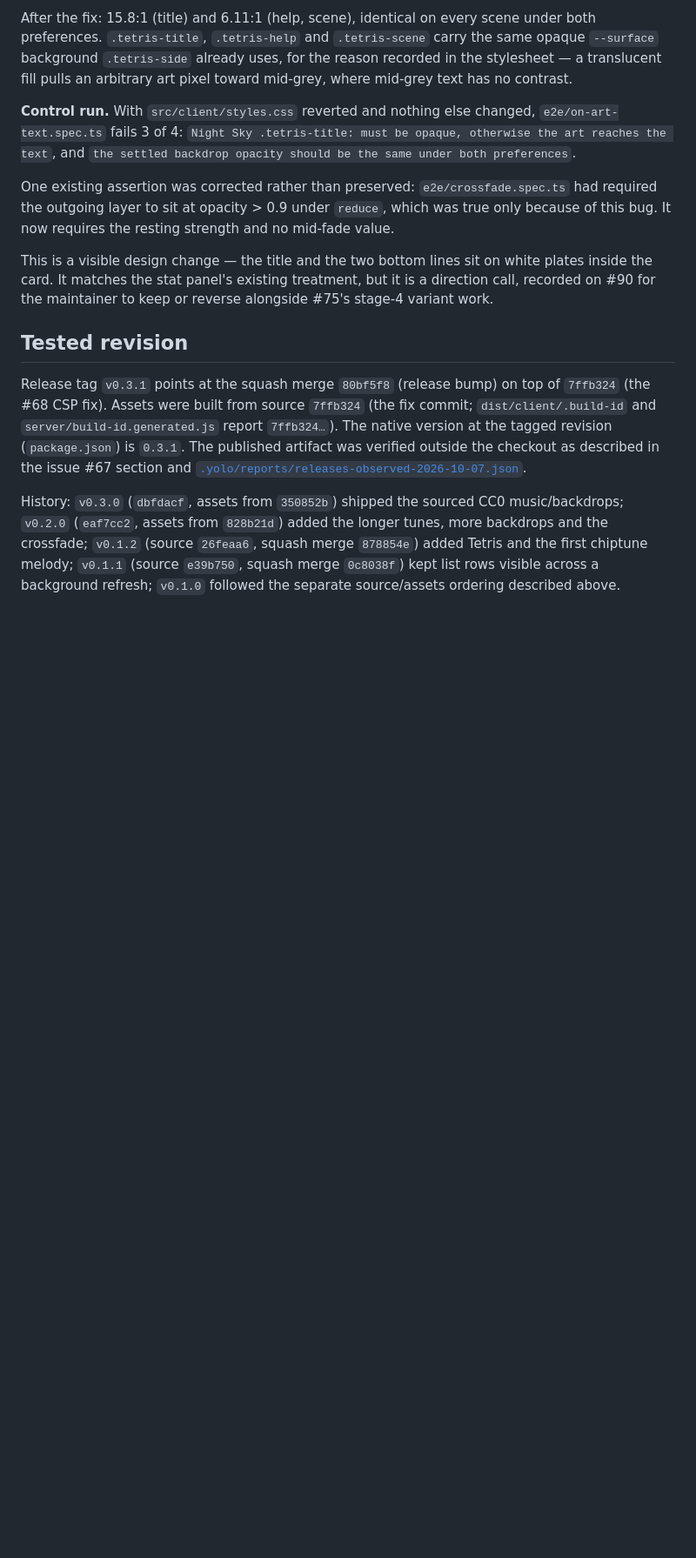
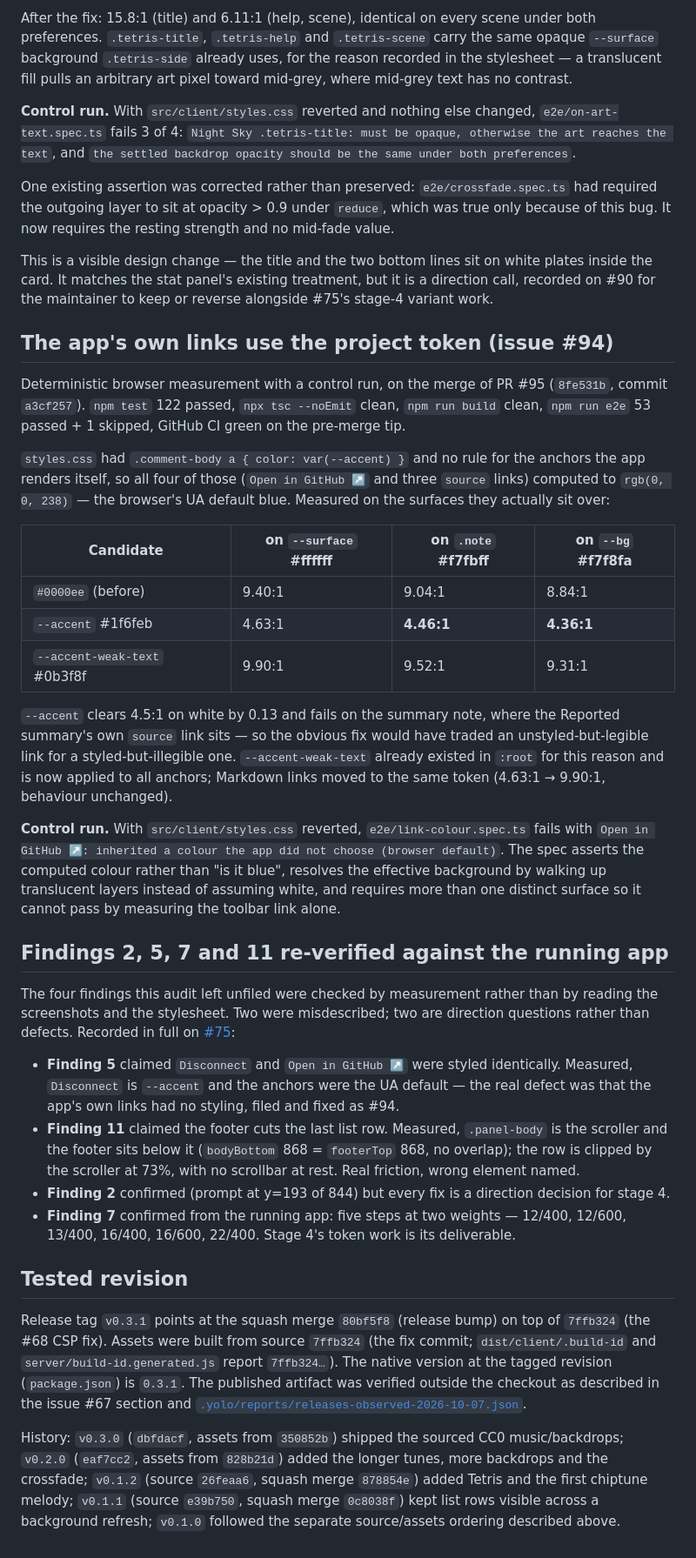
Before and after one commit to normzhou/yolo-blank-canvas, a Markdown page: docs/verification.md, the part around the change. Shown at 87% size. Drawn GitHub-style; blank space fills up the shorter version.

Commit message:
[yolo] Record the #94 link measurements and the four re-verified findings (#96)
Refs #94

---
Filed by an AI agent under the L1 grant in .yolo/governance/AUTHORITY.md. Outcome: #94.

```diff
--- a/docs/verification.md
+++ b/docs/verification.md
@@ -303,6 +303,51 @@ This is a visible design change — the title and the two bottom lines sit on wh
 card. It matches the stat panel's existing treatment, but it is a direction call, recorded on #90 for
 the maintainer to keep or reverse alongside #75's stage-4 variant work.
 
+## The app's own links use the project token (issue #94)
+
+Deterministic browser measurement with a control run, on the merge of PR #95 (`8fe531b`, commit
+`a3cf257`). `npm test` 122 passed, `npx tsc --noEmit` clean, `npm run build` clean, `npm run e2e`
+53 passed + 1 skipped, GitHub CI green on the pre-merge tip.
+
+`styles.css` had `.comment-body a { color: var(--accent) }` and no rule for the anchors the app
+renders itself, so all four of those (`Open in GitHub ↗` and three `source` links) computed to
+`rgb(0, 0, 238)` — the browser's UA default blue. Measured on the surfaces they actually sit over:
+
+| Candidate | on `--surface` #ffffff | on `.note` #f7fbff | on `--bg` #f7f8fa |
+| --- | --- | --- | --- |
+| `#0000ee` (before) | 9.40:1 | 9.04:1 | 8.84:1 |
+| `--accent` #1f6feb | 4.63:1 | **4.46:1** | **4.36:1** |
+| `--accent-weak-text` #0b3f8f | 9.90:1 | 9.52:1 | 9.31:1 |
+
+`--accent` clears 4.5:1 on white by 0.13 and fails on the summary note, where the Reported summary's
+own `source` link sits — so the obvious fix would have traded an unstyled-but-legible link for a
+styled-but-illegible one. `--accent-weak-text` already existed in `:root` for this reason and is now
+applied to all anchors; Markdown links moved to the same token (4.63:1 → 9.90:1, behaviour
+unchanged).
+
+**Control run.** With `src/client/styles.css` reverted, `e2e/link-colour.spec.ts` fails with
+`Open in GitHub ↗: inherited a colour the app did not choose (browser default)`. The spec asserts
+the computed colour rather than "is it blue", resolves the effective background by walking up
+translucent layers instead of assuming white, and requires more than one distinct surface so it
+cannot pass by measuring the toolbar link alone.
+
+## Findings 2, 5, 7 and 11 re-verified against the running app
+
+The four findings this audit left unfiled were checked by measurement rather than by reading the
+screenshots and the stylesheet. Two were misdescribed; two are direction questions rather than
+defects. Recorded in full on [#75](https://github.com/normzhou/yolo-blank-canvas/issues/75):
+
+- **Finding 5** claimed `Disconnect` and `Open in GitHub ↗` were styled identically. Measured,
+  `Disconnect` is `--accent` and the anchors were the UA default — the real defect was that the
+  app's own links had no styling, filed and fixed as #94.
+- **Finding 11** claimed the footer cuts the last list row. Measured, `.panel-body` is the scroller
+  and the footer sits below it (`bodyBottom` 868 = `footerTop` 868, no overlap); the row is clipped
+  by the scroller at 73%, with no scrollbar at rest. Real friction, wrong element named.
+- **Finding 2** confirmed (prompt at y=193 of 844) but every fix is a direction decision for
+  stage 4.
+- **Finding 7** confirmed from the running app: five steps at two weights — 12/400, 12/600, 13/400,
+  16/400, 16/600, 22/400. Stage 4's token work is its deliverable.
+
 ## Tested revision
 
 Release tag `v0.3.1` points at the squash merge `80bf5f8` (release bump) on top of
```
